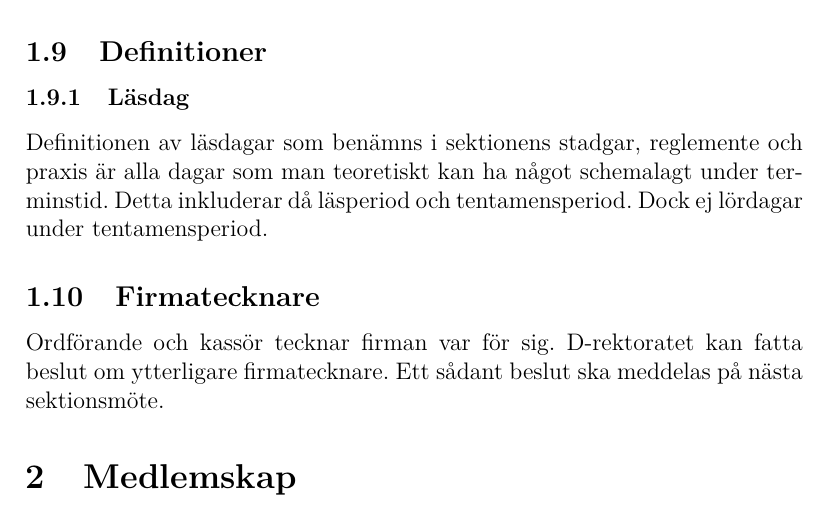
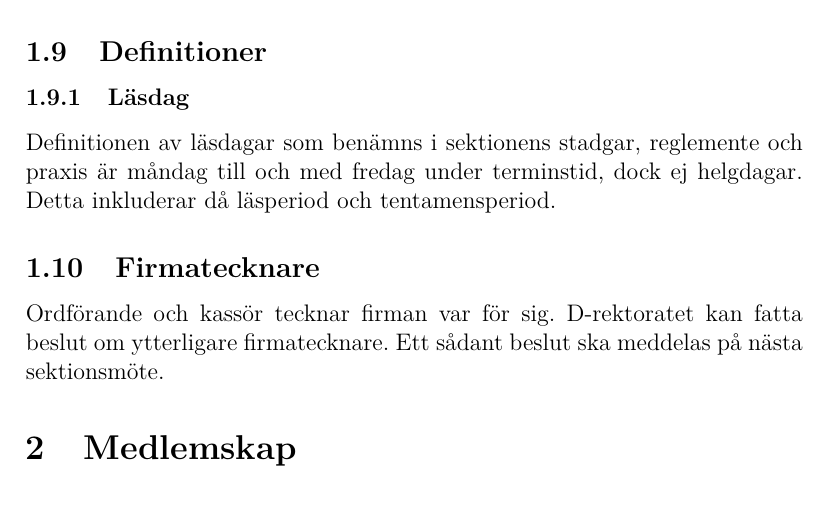
Before and after one commit to vlle1/styrdokument, a LaTeX document (stadgar.tex): part of page 3 of 12, cut so that both start at the same text. Compiled offline with XeLaTeX.

Commit message:
Proposition angående läsdagar

```diff
--- a/stadgar.tex
+++ b/stadgar.tex
@@ -90,7 +90,9 @@ Information som anslås skall sättas upp i minst A4-format på väl synlig plat
 
 \subsubsection{Läsdag}
 
-Definitionen av läsdagar som benämns i sektionens stadgar, reglemente och praxis är alla dagar som man teoretiskt kan ha något schemalagt under terminstid. Detta inkluderar då läsperiod och tentamensperiod. Dock ej lördagar under tentamensperiod.
+Definitionen av läsdagar som benämns i sektionens stadgar,
+reglemente och praxis är måndag till och med fredag under terminstid, dock ej helgdagar.
+Detta inkluderar då läsperiod och tentamensperiod.
 
 \subsection{Firmatecknare}
 
```
